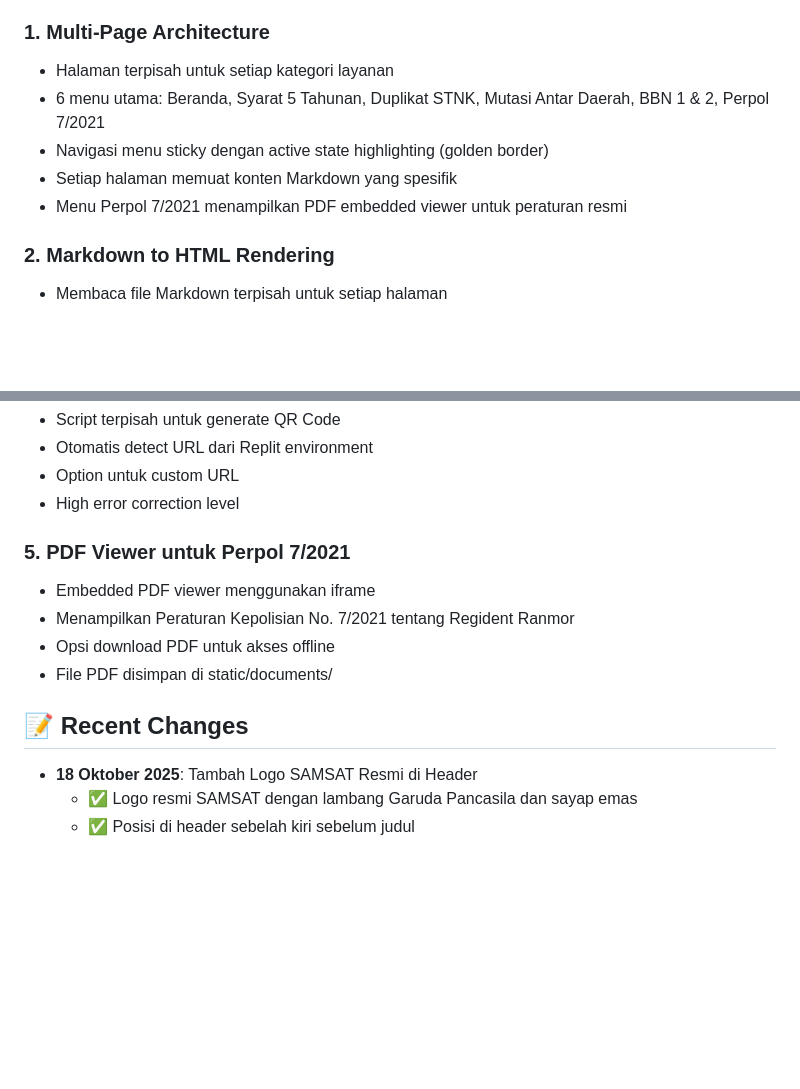
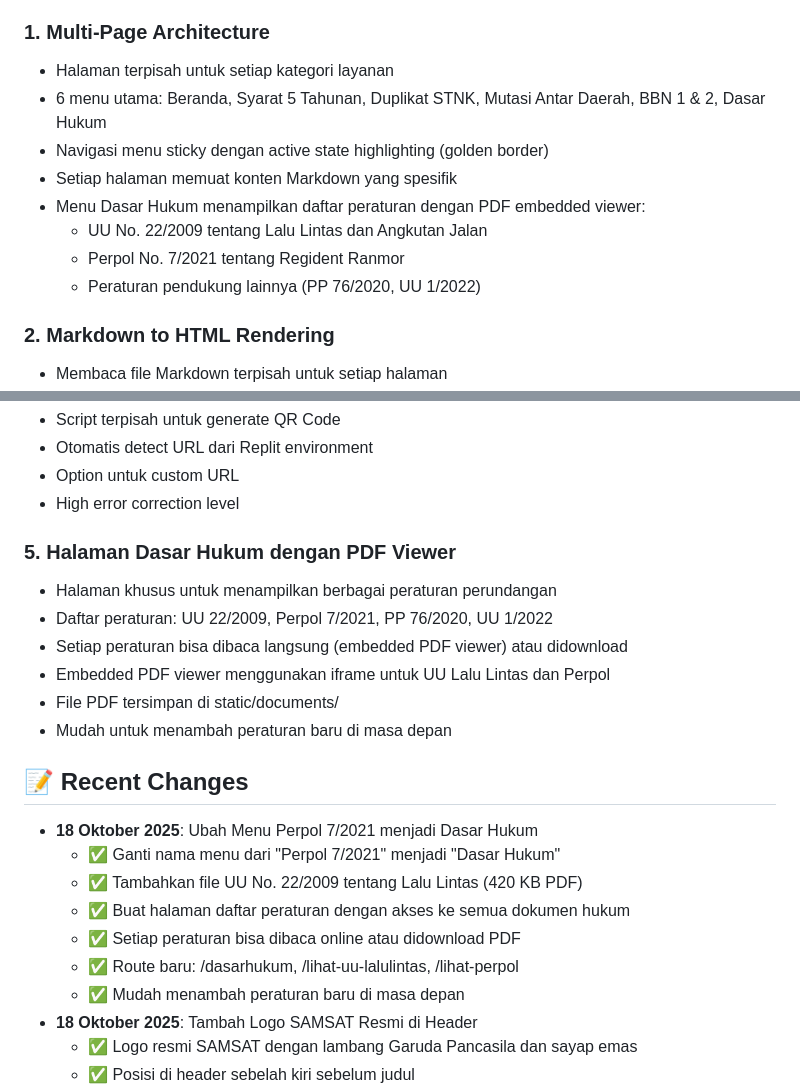
Before and after one commit to rcz87/satlts.kbm, a Markdown page: replit.md, 2 parts joined by grey strips. Drawn GitHub-style; blank space fills up the shorter version.

Commit message:
Update legal documents section and rename related menu
Modify the "Perpol 7/2021" menu to "Dasar Hukum", add new legal documents, and implement a dedicated page for viewing and downloading them.

Replit-Commit-Author: Agent
Replit-Commit-Session-Id: 030a58fb-f0e5-4433-8ac2-c4a6ee80a62e
Replit-Commit-Checkpoint-Type: intermediate_checkpoint
Replit-Commit-Screenshot-Url: https://storage.googleapis.com/screenshot-production-us-central1/f4743bec-0b0f-4e9e-984d-c8151a04bbbb/030a58fb-f0e5-4433-8ac2-c4a6ee80a62e/wbNt9vU

```diff
--- a/replit.md
+++ b/replit.md
@@ -45,10 +45,13 @@ Aplikasi web interaktif berbasis Flask untuk menampilkan informasi publik SAMSAT
 
 ### 1. Multi-Page Architecture
 - Halaman terpisah untuk setiap kategori layanan
-- 6 menu utama: Beranda, Syarat 5 Tahunan, Duplikat STNK, Mutasi Antar Daerah, BBN 1 & 2, Perpol 7/2021
+- 6 menu utama: Beranda, Syarat 5 Tahunan, Duplikat STNK, Mutasi Antar Daerah, BBN 1 & 2, Dasar Hukum
 - Navigasi menu sticky dengan active state highlighting (golden border)
 - Setiap halaman memuat konten Markdown yang spesifik
-- Menu Perpol 7/2021 menampilkan PDF embedded viewer untuk peraturan resmi
+- Menu Dasar Hukum menampilkan daftar peraturan dengan PDF embedded viewer:
+  - UU No. 22/2009 tentang Lalu Lintas dan Angkutan Jalan
+  - Perpol No. 7/2021 tentang Regident Ranmor
+  - Peraturan pendukung lainnya (PP 76/2020, UU 1/2022)
 
 ### 2. Markdown to HTML Rendering
 - Membaca file Markdown terpisah untuk setiap halaman
@@ -70,13 +73,22 @@ Aplikasi web interaktif berbasis Flask untuk menampilkan informasi publik SAMSAT
 - Option untuk custom URL
 - High error correction level
 
-### 5. PDF Viewer untuk Perpol 7/2021
-- Embedded PDF viewer menggunakan iframe
-- Menampilkan Peraturan Kepolisian No. 7/2021 tentang Regident Ranmor
-- Opsi download PDF untuk akses offline
-- File PDF disimpan di static/documents/
+### 5. Halaman Dasar Hukum dengan PDF Viewer
+- Halaman khusus untuk menampilkan berbagai peraturan perundangan
+- Daftar peraturan: UU 22/2009, Perpol 7/2021, PP 76/2020, UU 1/2022
+- Setiap peraturan bisa dibaca langsung (embedded PDF viewer) atau didownload
+- Embedded PDF viewer menggunakan iframe untuk UU Lalu Lintas dan Perpol
+- File PDF tersimpan di static/documents/
+- Mudah untuk menambah peraturan baru di masa depan
 
 ## 📝 Recent Changes
+- **18 Oktober 2025**: Ubah Menu Perpol 7/2021 menjadi Dasar Hukum
+  - ✅ Ganti nama menu dari "Perpol 7/2021" menjadi "Dasar Hukum"
+  - ✅ Tambahkan file UU No. 22/2009 tentang Lalu Lintas (420 KB PDF)
+  - ✅ Buat halaman daftar peraturan dengan akses ke semua dokumen hukum
+  - ✅ Setiap peraturan bisa dibaca online atau didownload PDF
+  - ✅ Route baru: /dasarhukum, /lihat-uu-lalulintas, /lihat-perpol
+  - ✅ Mudah menambah peraturan baru di masa depan
 - **18 Oktober 2025**: Tambah Logo SAMSAT Resmi di Header
   - ✅ Logo resmi SAMSAT dengan lambang Garuda Pancasila dan sayap emas
   - ✅ Posisi di header sebelah kiri sebelum judul
```
